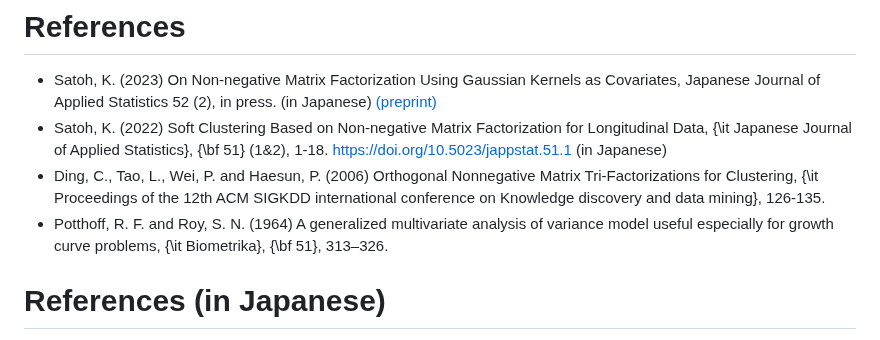
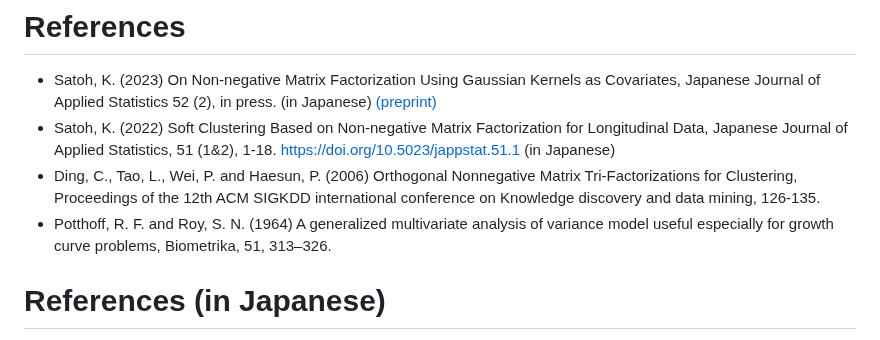
Before and after one commit to ksatohds/nmfkc, a Markdown page: README.md, the part around the change. Rendered like a GitHub page.

```diff
--- a/README.md
+++ b/README.md
@@ -44,12 +44,12 @@ Q is the number of basis (rank).
 - Satoh, K. (2023) On Non-negative Matrix Factorization Using Gaussian Kernels as Covariates, Japanese Journal of Applied Statistics 52 (2), in press. (in Japanese)
 [(preprint)](https://drive.google.com/file/d/1MnbJOPlcm0hn27WpP8rvcAgzy5X2E53B/view?usp=sharing)
 - Satoh, K. (2022) Soft Clustering Based on Non-negative Matrix
-Factorization for Longitudinal Data, {\it Japanese Journal of Applied Statistics}, {\bf 51} (1&2), 1-18. https://doi.org/10.5023/jappstat.51.1 (in Japanese)
+Factorization for Longitudinal Data, Japanese Journal of Applied Statistics, 51 (1&2), 1-18. https://doi.org/10.5023/jappstat.51.1 (in Japanese)
 - Ding, C., Tao, L., Wei, P. and Haesun, P. (2006)
 Orthogonal Nonnegative Matrix Tri-Factorizations for Clustering,
- {\it Proceedings of the 12th ACM SIGKDD international conference on Knowledge discovery and data mining}, 126-135.
+Proceedings of the 12th ACM SIGKDD international conference on Knowledge discovery and data mining, 126-135.
 - Potthoff, R. F. and Roy, S. N. (1964) A generalized multivariate analysis of variance model useful especially for growth curve problems,
-{\it Biometrika}, {\bf 51}, 313–326.
+Biometrika, 51, 313–326.
 
 
 # References (in Japanese)
```
